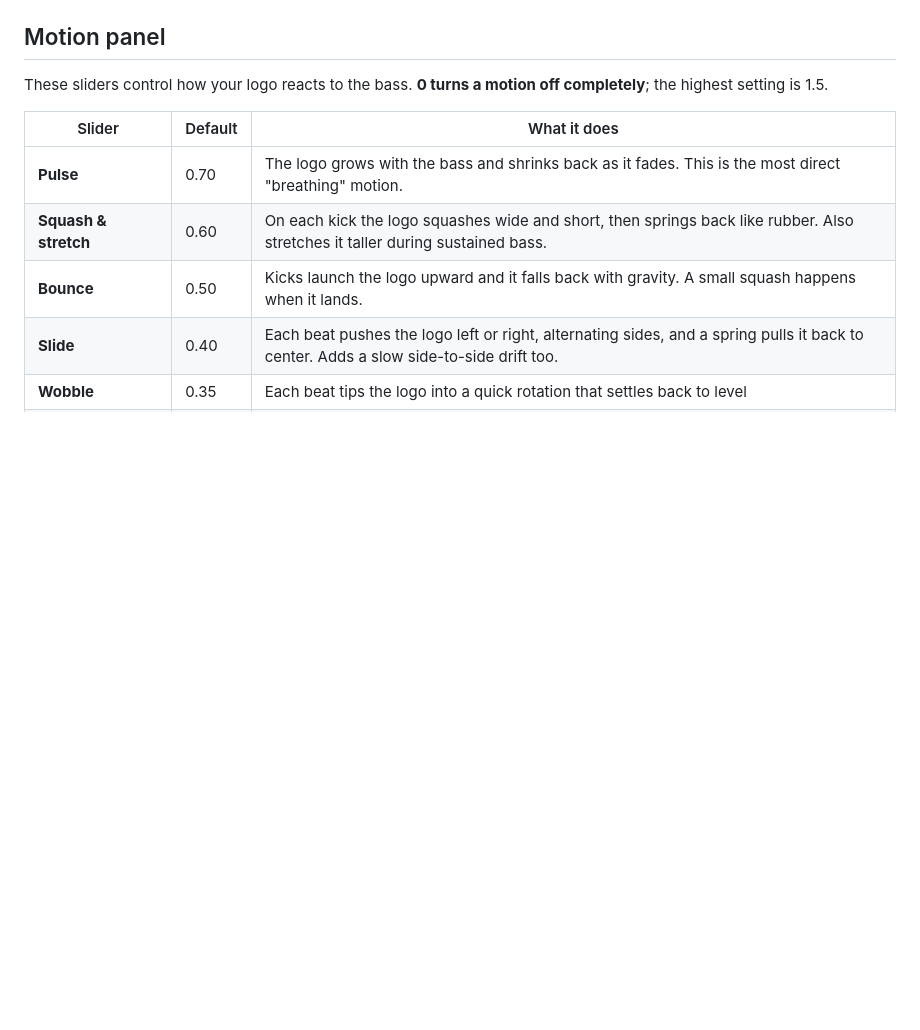
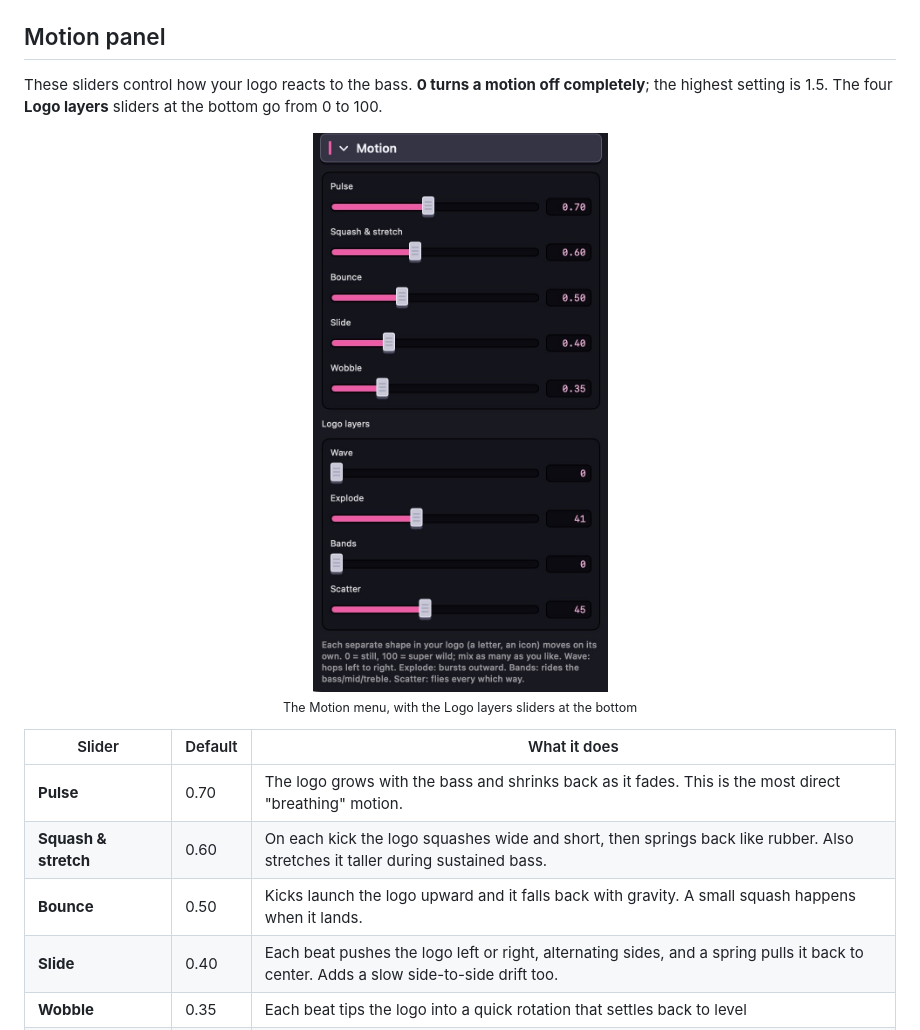
Before and after one commit to allenrobberson/dropocalypse, a Markdown page: docs/wiki/Your-Logo-and-Motion.md, the part around the change. GitHub-like rendering; pictures changed too: docs/guide-images/motion.jpg; blank space fills up the shorter version.

```diff
--- a/docs/wiki/Your-Logo-and-Motion.md
+++ b/docs/wiki/Your-Logo-and-Motion.md
@@ -29,7 +29,9 @@ You can also **drag images** from Finder, File Explorer, your file manager or a
 
 ## Motion panel
 
-These sliders control how your logo reacts to the bass. **0 turns a motion off completely**; the highest setting is 1.5.
+These sliders control how your logo reacts to the bass. **0 turns a motion off completely**; the highest setting is 1.5. The four **Logo layers** sliders at the bottom go from 0 to 100.
+
+<p align="center"><img src="https://github.com/allenrobberson/dropocalypse/raw/main/docs/guide-images/motion.jpg" width="300" alt="The Motion menu: Pulse, Squash and stretch, Bounce, Slide and Wobble, then the Logo layers sliders Wave, Explode, Bands and Scatter"><br><sub>The Motion menu, with the Logo layers sliders at the bottom</sub></p>
 
 | Slider | Default | What it does |
 |---|---|---|
```
Also changed, not shown: README.md (+3 -1 lines), 2 other files.
